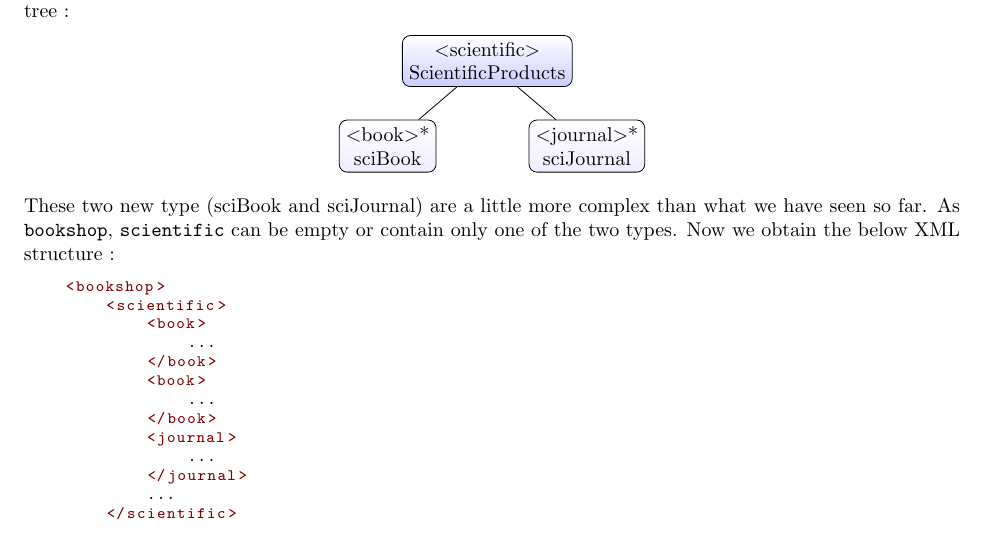
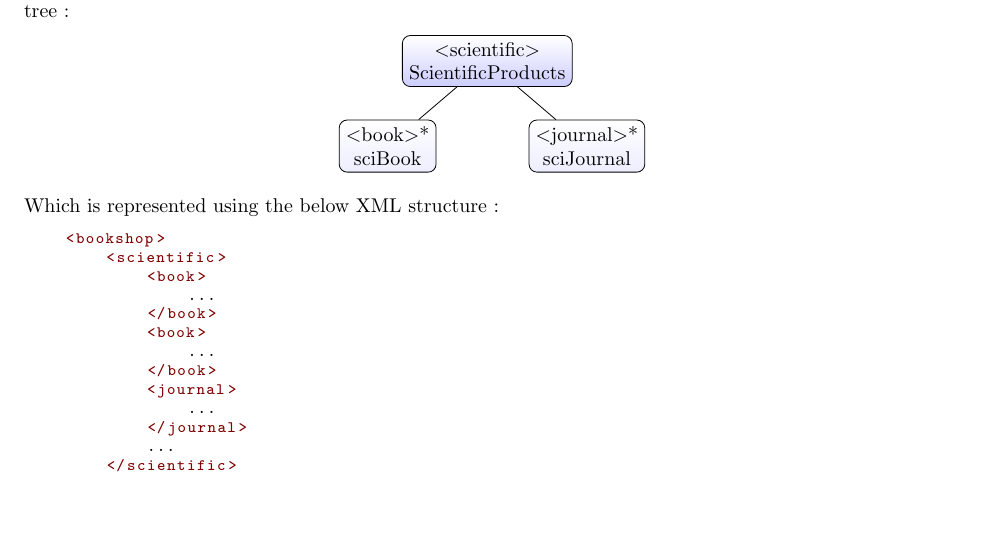
Before and after one commit to detobel36/INFO-H-509-XML, a LaTeX document (Project1/Documents/report.tex): part of page 2 of 6, cut so that both start at the same text, the shorter picture padded with empty space. Compiled offline with pdfLaTeX.

Commit message:
last modif

```diff
--- a/Project1/Documents/report.tex
+++ b/Project1/Documents/report.tex
@@ -95,7 +95,7 @@ We were asked to write an XSD file defining a book shop. This shop had to be com
 	  child { node[optional] {$<$journal$>$*\\sciJournal} };
       \end{tikzpicture}
     \end{center}
-    These two new type (sciBook and sciJournal) are a little more complex than what we have seen so far.  As \verb|bookshop|, \verb|scientific| can be empty or contain only one of the two types. Now we obtain the below XML structure :
+   Which is represented using the below XML structure~:
         \begin{lstlisting}[language=XML]
     <bookshop>
         <scientific>
```
Also changed, not shown: Project1/Documents/report.pdf.
